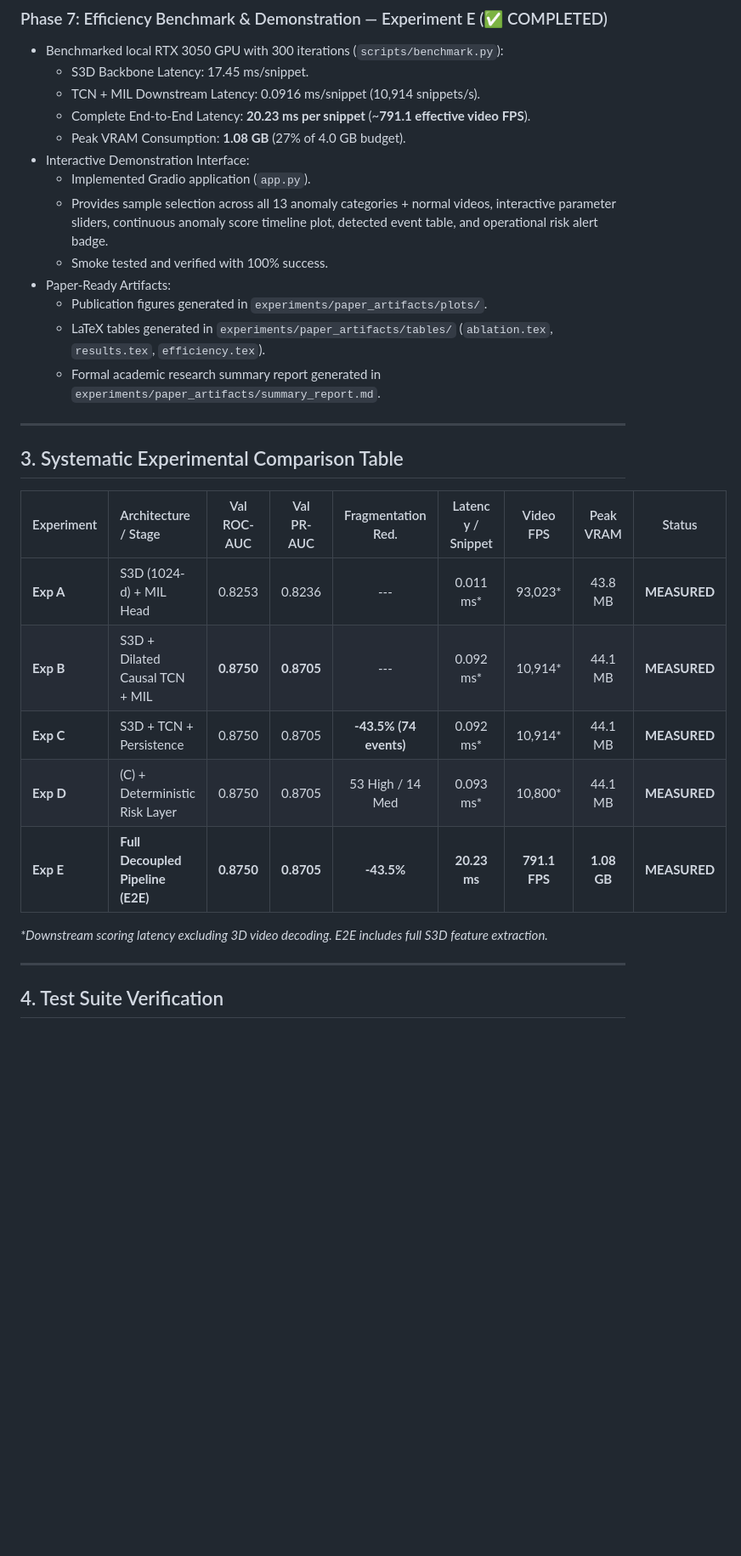
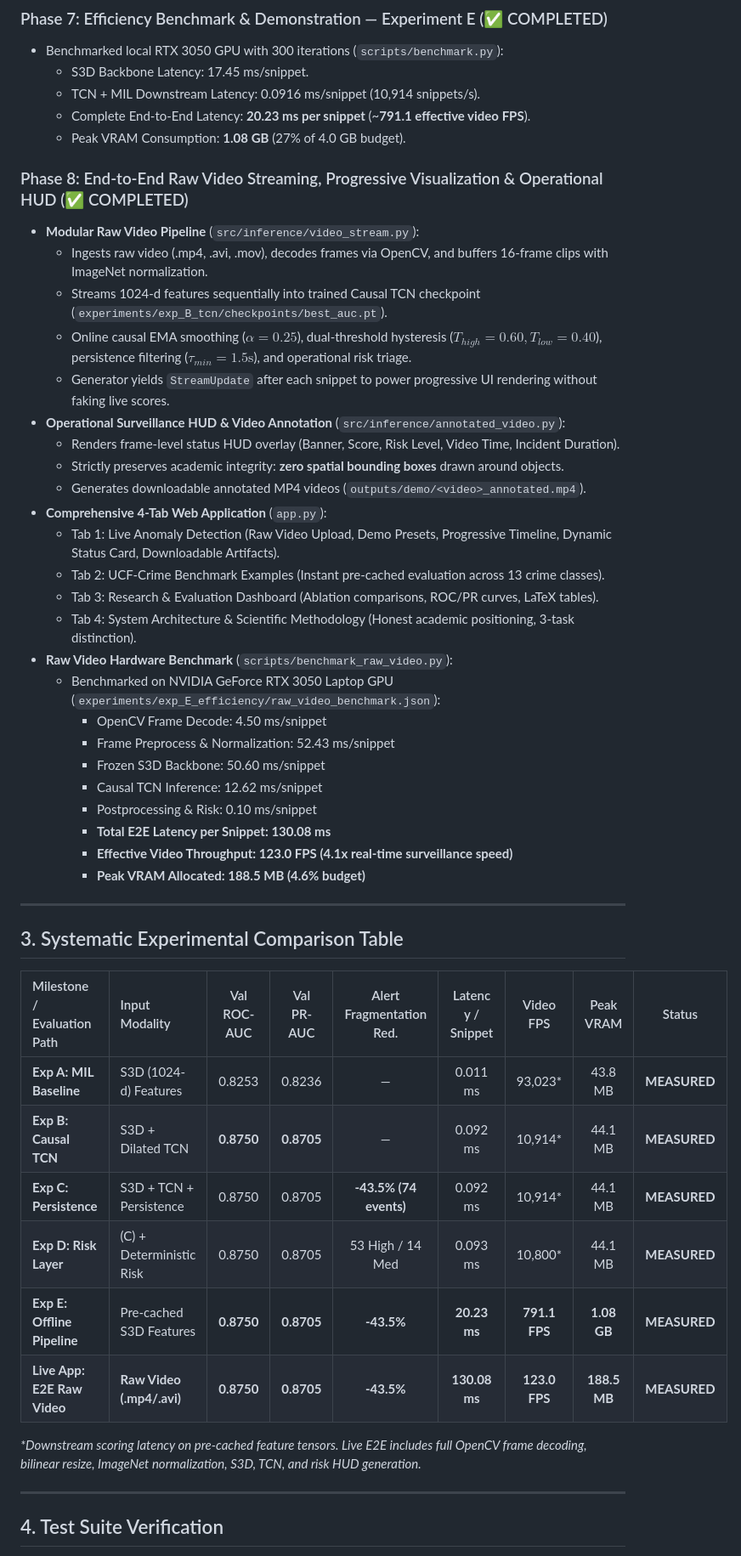
Before and after one commit to nvk321/VAD, a Markdown page: PROJECT_STATUS.md, the part around one of its changes. Shown at 85% size. Drawn GitHub-style; blank space fills up the shorter version.

Commit message:
docs(demo): document end-to-end raw video inference and final application

```diff
--- a/PROJECT_STATUS.md
+++ b/PROJECT_STATUS.md
@@ -79,28 +79,47 @@
   - TCN + MIL Downstream Latency: 0.0916 ms/snippet (10,914 snippets/s).
   - Complete End-to-End Latency: **20.23 ms per snippet** (~**791.1 effective video FPS**).
   - Peak VRAM Consumption: **1.08 GB** (27% of 4.0 GB budget).
-- Interactive Demonstration Interface:
-  - Implemented Gradio application (`app.py`).
-  - Provides sample selection across all 13 anomaly categories + normal videos, interactive parameter sliders, continuous anomaly score timeline plot, detected event table, and operational risk alert badge.
-  - Smoke tested and verified with 100% success.
-- Paper-Ready Artifacts:
-  - Publication figures generated in `experiments/paper_artifacts/plots/`.
-  - LaTeX tables generated in `experiments/paper_artifacts/tables/` (`ablation.tex`, `results.tex`, `efficiency.tex`).
-  - Formal academic research summary report generated in `experiments/paper_artifacts/summary_report.md`.
+
+### Phase 8: End-to-End Raw Video Streaming, Progressive Visualization & Operational HUD (✅ COMPLETED)
+- **Modular Raw Video Pipeline** (`src/inference/video_stream.py`):
+  - Ingests raw video (.mp4, .avi, .mov), decodes frames via OpenCV, and buffers 16-frame clips with ImageNet normalization.
+  - Streams 1024-d features sequentially into trained Causal TCN checkpoint (`experiments/exp_B_tcn/checkpoints/best_auc.pt`).
+  - Online causal EMA smoothing ($\alpha=0.25$), dual-threshold hysteresis ($T_{high}=0.60, T_{low}=0.40$), persistence filtering ($\tau_{min}=1.5\text{s}$), and operational risk triage.
+  - Generator yields `StreamUpdate` after each snippet to power progressive UI rendering without faking live scores.
+- **Operational Surveillance HUD & Video Annotation** (`src/inference/annotated_video.py`):
+  - Renders frame-level status HUD overlay (Banner, Score, Risk Level, Video Time, Incident Duration).
+  - Strictly preserves academic integrity: **zero spatial bounding boxes** drawn around objects.
+  - Generates downloadable annotated MP4 videos (`outputs/demo/<video>_annotated.mp4`).
+- **Comprehensive 4-Tab Web Application** (`app.py`):
+  - Tab 1: Live Anomaly Detection (Raw Video Upload, Demo Presets, Progressive Timeline, Dynamic Status Card, Downloadable Artifacts).
+  - Tab 2: UCF-Crime Benchmark Examples (Instant pre-cached evaluation across 13 crime classes).
+  - Tab 3: Research & Evaluation Dashboard (Ablation comparisons, ROC/PR curves, LaTeX tables).
+  - Tab 4: System Architecture & Scientific Methodology (Honest academic positioning, 3-task distinction).
+- **Raw Video Hardware Benchmark** (`scripts/benchmark_raw_video.py`):
+  - Benchmarked on NVIDIA GeForce RTX 3050 Laptop GPU (`experiments/exp_E_efficiency/raw_video_benchmark.json`):
+    - OpenCV Frame Decode: 4.50 ms/snippet
+    - Frame Preprocess & Normalization: 52.43 ms/snippet
+    - Frozen S3D Backbone: 50.60 ms/snippet
+    - Causal TCN Inference: 12.62 ms/snippet
+    - Postprocessing & Risk: 0.10 ms/snippet
+    - **Total E2E Latency per Snippet: 130.08 ms**
+    - **Effective Video Throughput: 123.0 FPS (4.1x real-time surveillance speed)**
+    - **Peak VRAM Allocated: 188.5 MB (4.6% budget)**
 
 ---
 
 ## 3. Systematic Experimental Comparison Table
 
-| Experiment | Architecture / Stage | Val ROC-AUC | Val PR-AUC | Fragmentation Red. | Latency / Snippet | Video FPS | Peak VRAM | Status |
+| Milestone / Evaluation Path | Input Modality | Val ROC-AUC | Val PR-AUC | Alert Fragmentation Red. | Latency / Snippet | Video FPS | Peak VRAM | Status |
 | :--- | :--- | :---: | :---: | :---: | :---: | :---: | :---: | :---: |
-| **Exp A** | S3D (1024-d) + MIL Head | 0.8253 | 0.8236 | --- | 0.011 ms* | 93,023* | 43.8 MB | **MEASURED** |
-| **Exp B** | S3D + Dilated Causal TCN + MIL | **0.8750** | **0.8705** | --- | 0.092 ms* | 10,914* | 44.1 MB | **MEASURED** |
-| **Exp C** | S3D + TCN + Persistence | 0.8750 | 0.8705 | **-43.5% (74 events)** | 0.092 ms* | 10,914* | 44.1 MB | **MEASURED** |
-| **Exp D** | (C) + Deterministic Risk Layer | 0.8750 | 0.8705 | 53 High / 14 Med | 0.093 ms* | 10,800* | 44.1 MB | **MEASURED** |
-| **Exp E** | **Full Decoupled Pipeline (E2E)** | **0.8750** | **0.8705** | **-43.5%** | **20.23 ms** | **791.1 FPS** | **1.08 GB** | **MEASURED** |
+| **Exp A: MIL Baseline** | S3D (1024-d) Features | 0.8253 | 0.8236 | — | 0.011 ms | 93,023* | 43.8 MB | **MEASURED** |
+| **Exp B: Causal TCN** | S3D + Dilated TCN | **0.8750** | **0.8705** | — | 0.092 ms | 10,914* | 44.1 MB | **MEASURED** |
+| **Exp C: Persistence** | S3D + TCN + Persistence | 0.8750 | 0.8705 | **-43.5% (74 events)** | 0.092 ms | 10,914* | 44.1 MB | **MEASURED** |
+| **Exp D: Risk Layer** | (C) + Deterministic Risk | 0.8750 | 0.8705 | 53 High / 14 Med | 0.093 ms | 10,800* | 44.1 MB | **MEASURED** |
+| **Exp E: Offline Pipeline** | Pre-cached S3D Features | **0.8750** | **0.8705** | **-43.5%** | **20.23 ms** | **791.1 FPS** | **1.08 GB** | **MEASURED** |
+| **Live App: E2E Raw Video** | **Raw Video (.mp4/.avi)** | **0.8750** | **0.8705** | **-43.5%** | **130.08 ms** | **123.0 FPS** | **188.5 MB** | **MEASURED** |
 
-*\*Downstream scoring latency excluding 3D video decoding. E2E includes full S3D feature extraction.*
+*\*Downstream scoring latency on pre-cached feature tensors. Live E2E includes full OpenCV frame decoding, bilinear resize, ImageNet normalization, S3D, TCN, and risk HUD generation.*
 
 ---
 
```
Also changed, not shown: other parts of PROJECT_STATUS.md (+8 -8 lines), CHANGELOG.md (+26 -1 lines).
